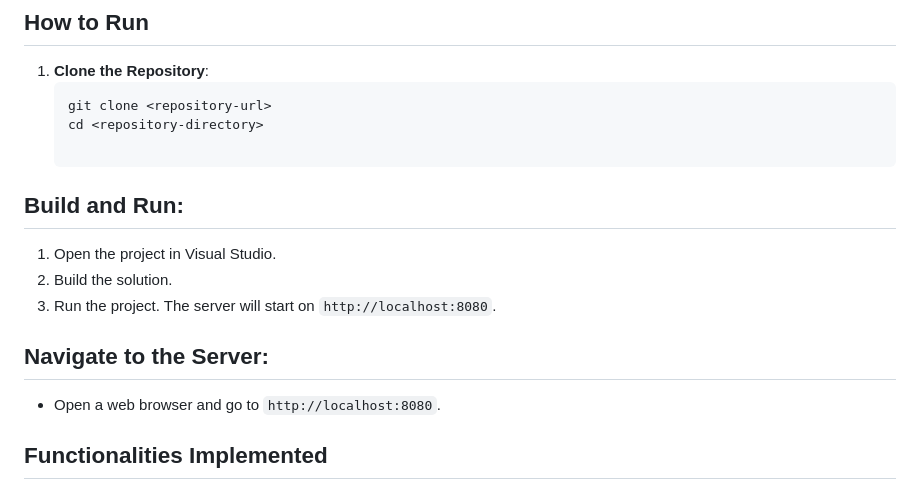
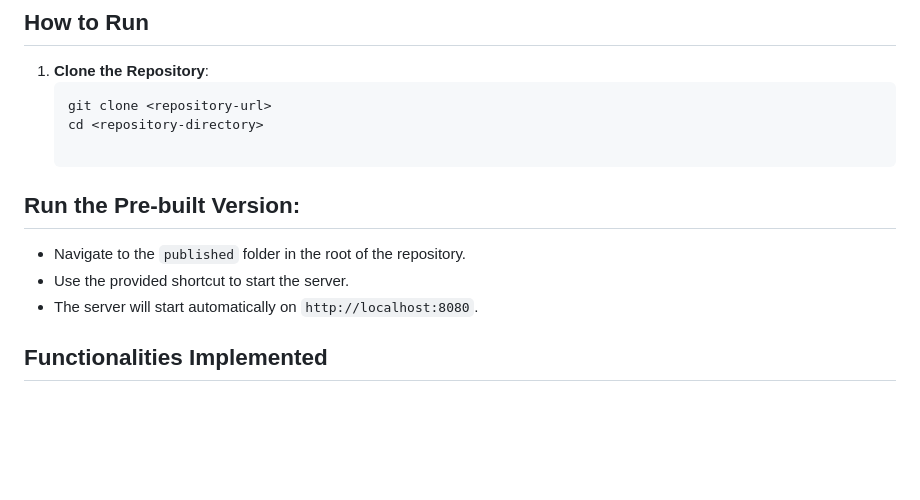
Before and after one commit to georgitinchev/TelebidWApp, a Markdown page: README.md, the part around the change. GitHub-like rendering; blank space fills up the shorter version.

Commit message:
Updated README.md after deployment

```diff
--- a/README.md
+++ b/README.md
@@ -41,15 +41,10 @@ This project is a simple web server implemented without using any frameworks or
    git clone <repository-url>
    cd <repository-directory>
 
-## Build and Run:
-
-1. Open the project in Visual Studio.
-2. Build the solution.
-3. Run the project. The server will start on `http://localhost:8080`.
-
-## Navigate to the Server:
-
-- Open a web browser and go to `http://localhost:8080`.
+## Run the Pre-built Version:
+- Navigate to the `published` folder in the root of the repository.
+- Use the provided shortcut to start the server.
+- The server will start automatically on `http://localhost:8080`.
 
 ## Functionalities Implemented
 
```
